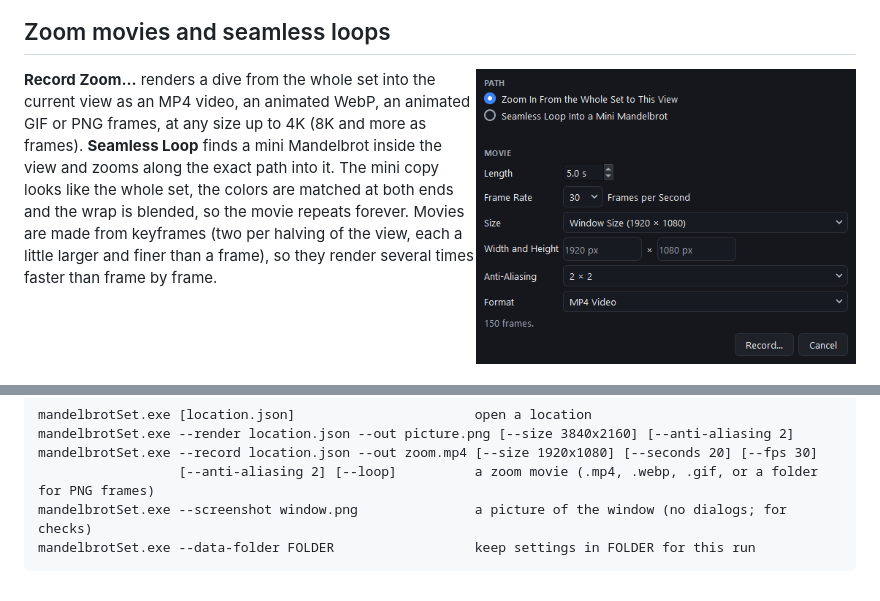
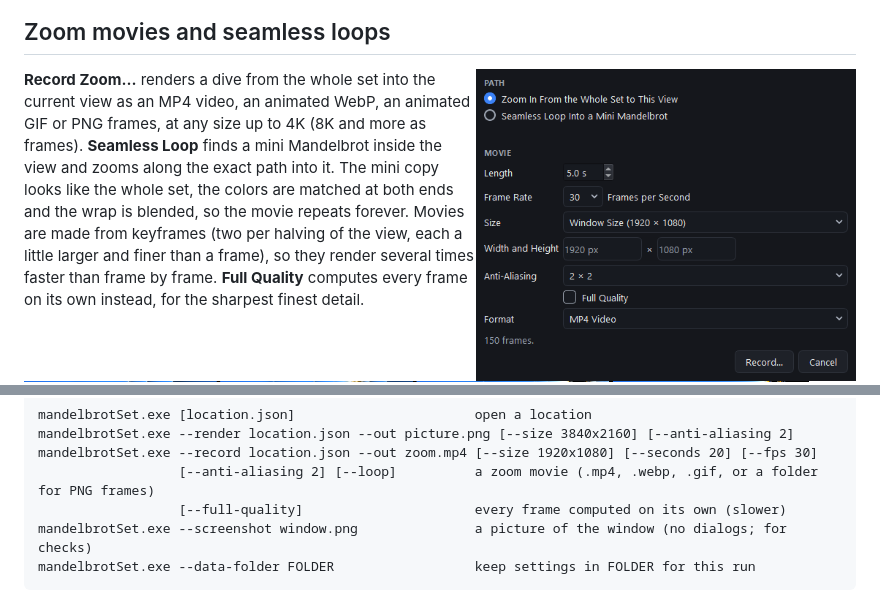
Before and after one commit to cincottash/mandelbrotSet, a Markdown page: README.md, 2 parts joined by grey strips. Drawn GitHub-style; pictures changed too: docs/record.png; folded sections open.

````diff
--- a/README.md
+++ b/README.md
@@ -86,6 +86,7 @@ animated GIF or PNG frames, at any size up to 4K (8K and more as frames). **Seam
 view and zooms along the exact path into it. The mini copy looks like the whole set, the colors are matched at
 both ends and the wrap is blended, so the movie repeats forever. Movies are made from keyframes (two per halving
 of the view, each a little larger and finer than a frame), so they render several times faster than frame by frame.
+**Full Quality** computes every frame on its own instead, for the sharpest finest detail.
 
 <br clear="right">
 
@@ -118,6 +119,7 @@ mandelbrotSet.exe [location.json]                       open a location
 mandelbrotSet.exe --render location.json --out picture.png [--size 3840x2160] [--anti-aliasing 2]
 mandelbrotSet.exe --record location.json --out zoom.mp4 [--size 1920x1080] [--seconds 20] [--fps 30]
                   [--anti-aliasing 2] [--loop]          a zoom movie (.mp4, .webp, .gif, or a folder for PNG frames)
+                  [--full-quality]                      every frame computed on its own (slower)
 mandelbrotSet.exe --screenshot window.png               a picture of the window (no dialogs; for checks)
 mandelbrotSet.exe --data-folder FOLDER                  keep settings in FOLDER for this run
 ```
````
Also changed, not shown: 3 other files.
